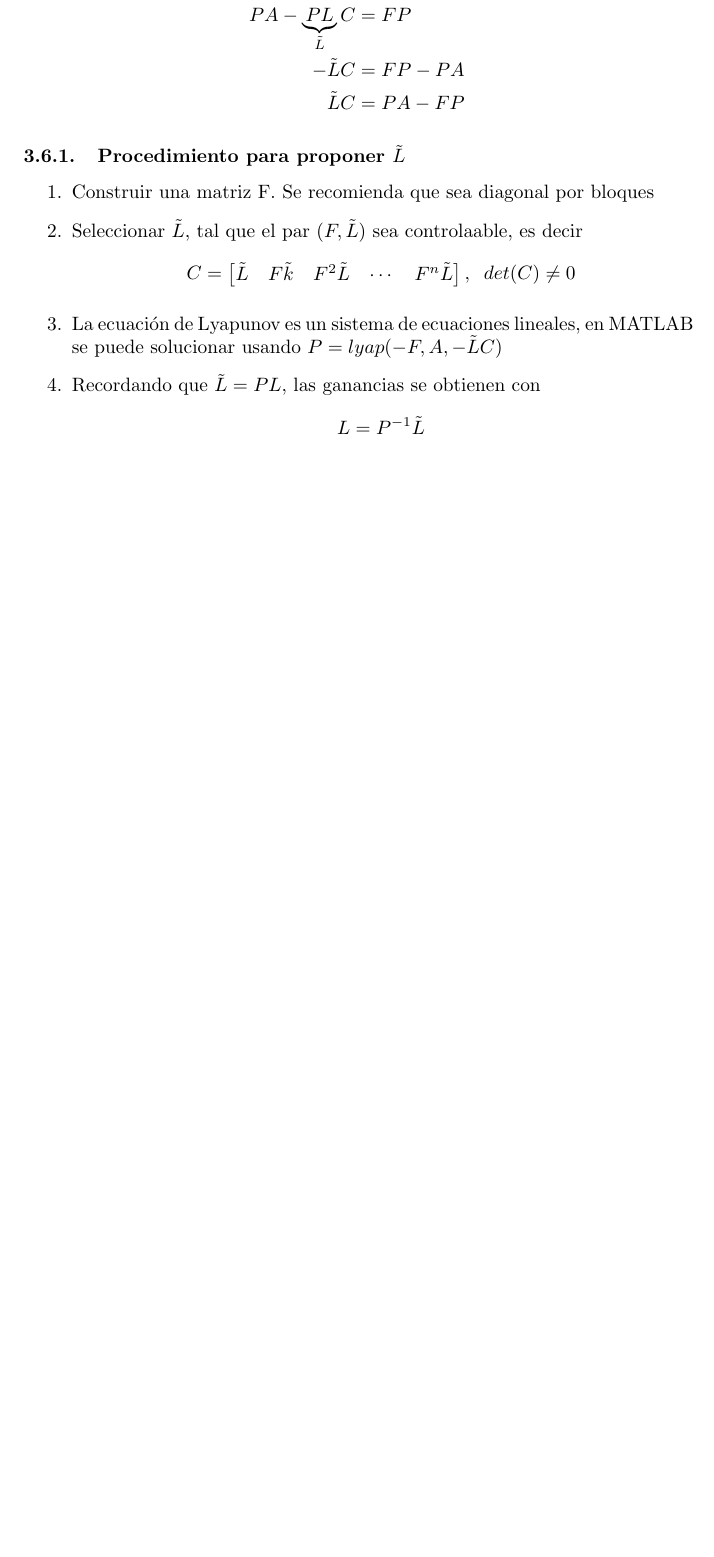
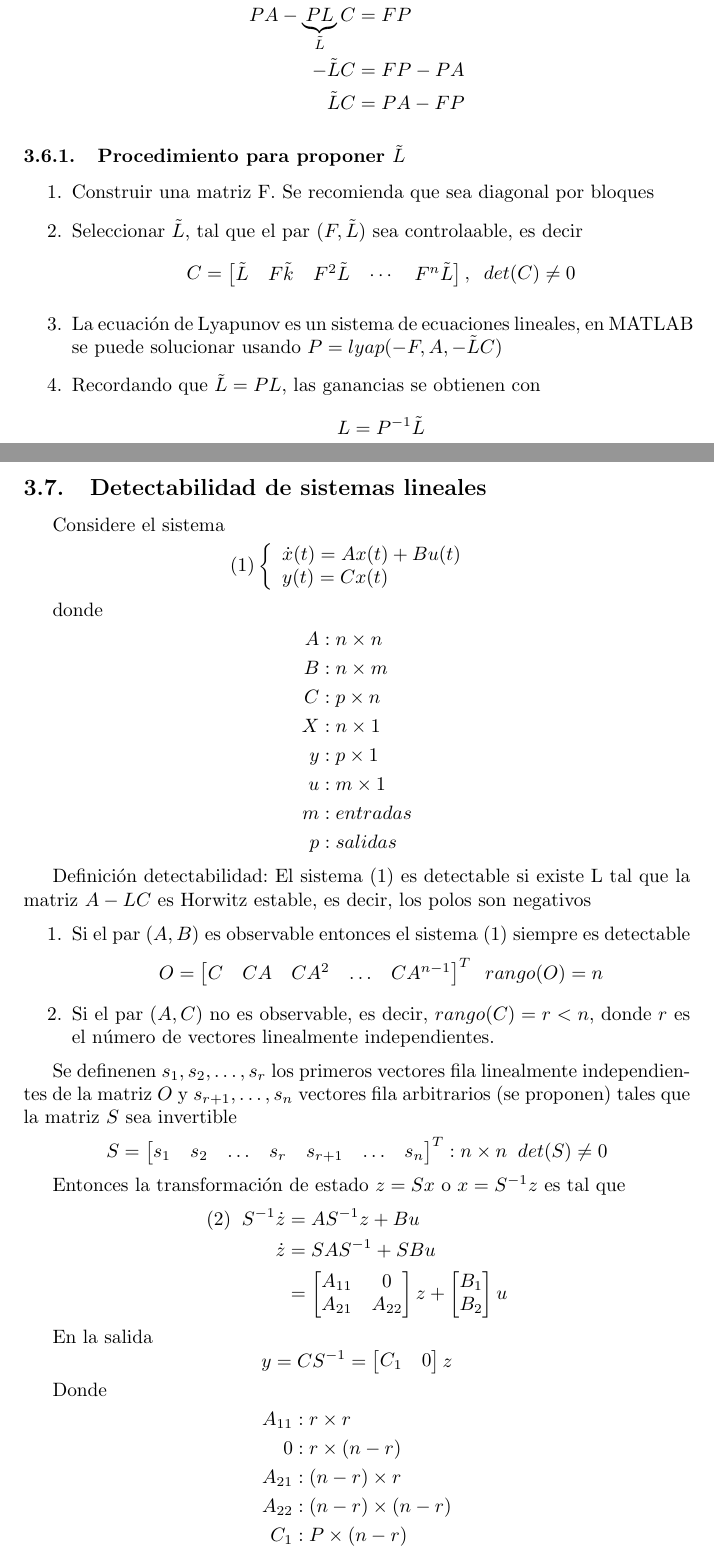
Before and after one commit to BMJIvan/IPN_UPIITA_Apuntes, a LaTeX document (Control Sistemas Mecatronicos/main.tex, which reads Control Sistemas Mecatronicos/18.tex): part of page 35 of 35 before the commit and two parts of pages 35 and 36 of 37 after it, the two joined at a grey line, cut so that both start at the same text, the shorter picture padded with empty space. Compiled offline with pdfLaTeX.

Commit message:
Detectabilidad de sistemas lineales

```diff
--- /dev/null
+++ b/Control Sistemas Mecatronicos/18.tex
@@ -0,0 +1,84 @@
+\subsection{Detectabilidad de sistemas lineales}
+
+Considere el sistema
+\[
+    (1)
+    \left\{
+        \begin{array}{lll}
+            \dot{x}(t) = Ax(t) + Bu(t)\\
+            y(t) = Cx(t)
+        \end{array}
+    \right. \;\;
+\]
+
+donde
+\[
+     \begin{split}
+        A &: n \times n \\
+        B &: n \times m \\
+        C &: p \times n \\
+        X &: n \times 1 \\
+        y &: p \times 1 \\
+        u &: m \times 1 \\
+        m &: entradas \\
+        p &: salidas
+    \end{split}
+\]
+
+Definición detectabilidad: El sistema (1) es detectable si existe L tal que la matriz \( A-LC \) es Horwitz estable, es decir, los polos son negativos
+
+\begin{enumerate}
+    \item Si el par \( (A, B) \) es observable entonces el sistema (1) siempre es detectable
+    \[
+    \begin{split}
+        O =
+        \begin{bmatrix}
+            C & CA & CA^{2} & \ldots & CA^{n-1}
+        \end{bmatrix}^{T}
+         \;\; rango(O)=n
+    \end{split}
+    \]
+
+    \item Si el par \( (A, C) \) no es observable, es decir, \( rango(C)=r<n \), donde \( r \) es el número de vectores linealmente independientes.
+\end{enumerate}
+
+Se definenen \( s_{1}, s_{2}, \ldots, s_{r} \) los primeros vectores fila linealmente independientes de la matriz \( O \) y \( s_{r+1}, \ldots, s_{n} \) vectores fila arbitrarios (se proponen) tales que la matriz \( S \) sea invertible
+\[
+    S = \begin{bmatrix}
+            s_{1} & s_{2} & \ldots & s_{r} & s_{r+1} & \ldots & s_{n}
+        \end{bmatrix}^{T}:n \times n \;\; det(S) \not = 0
+\]
+
+Entonces la transformación de estado \( z = Sx\) o \( x = S^{-1}z \) es tal que
+\[
+    \begin{split}
+        (2) \;\; S^{-1}\dot{z} & = AS^{-1}z + Bu \\
+        \dot{z} & =SAS^{-1} + SBu \\
+        & = \begin{bmatrix}
+                A_{11} & 0\\
+                A_{21} & A_{22}
+            \end{bmatrix} z
+            +
+            \begin{bmatrix}
+                B_{1} \\ B_{2}
+            \end{bmatrix} u
+    \end{split}
+\]
+
+En la salida
+\[
+    y = CS^{-1} =
+        \begin{bmatrix}
+            C_{1} & 0
+        \end{bmatrix} z
+\]
+
+Donde
+\[
+    \begin{split}
+        A_{11} & : r \times r \\
+        0 & : r \times (n-r) \\
+        A_{21} & : (n-r) \times r \\
+        A_{22} & : (n-r) \times (n-r) \\
+        C_{1} & : P \times (n-r)
+    \end{split}
@@ -0,0 +175 @@
+        S^{-1}\dot{\hat{z}} & = AS^{-1}\hat{z} + Bu + L(y-CS^{-1}\hat{z}) \\
```
Also changed, not shown: Control Sistemas Mecatronicos/main.tex (+2 -0 lines), Control Sistemas Mecatronicos/main.pdf, Control Sistemas Mecatronicos/18.tex (99 more changed lines).
